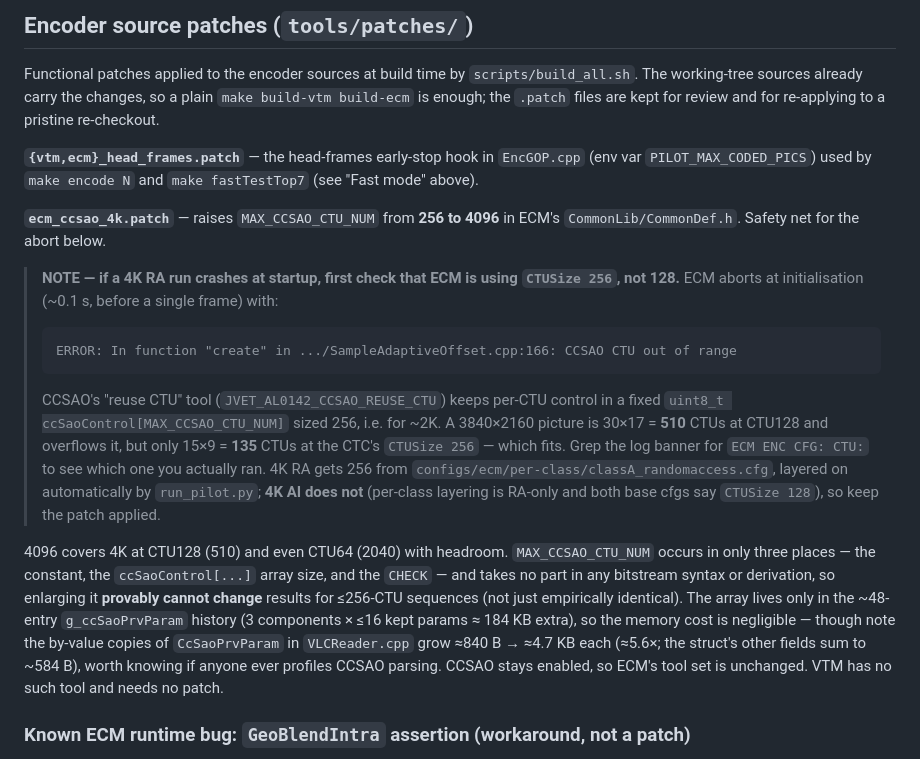
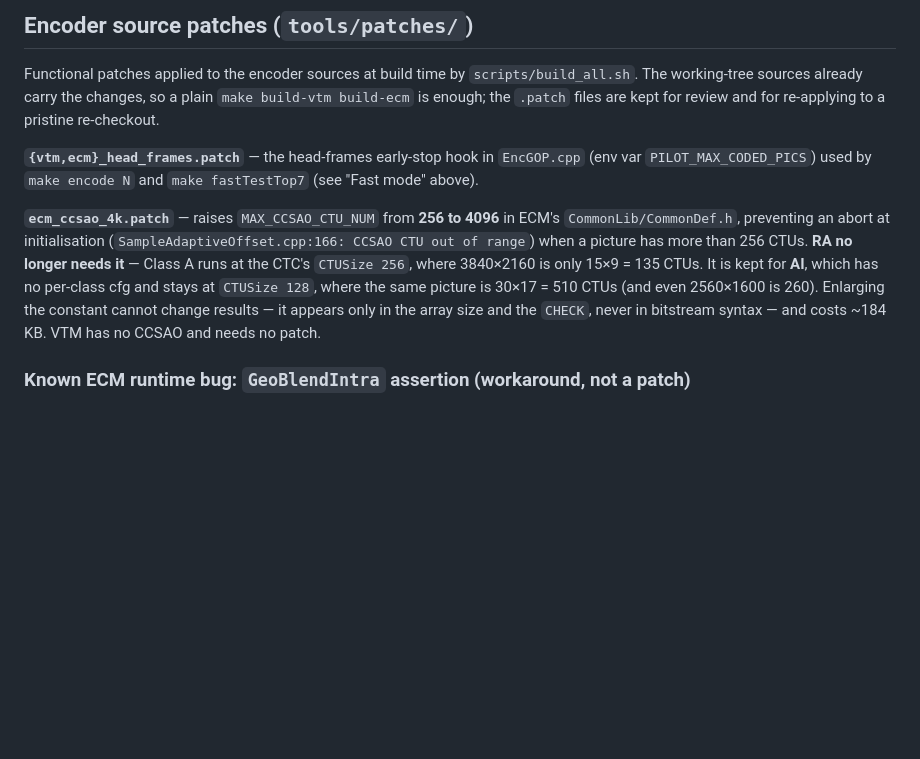
Before and after one commit to wan82/JMHMVTMECM, a Markdown page: README.md, the part around the change. Rendered like a GitHub page; blank space fills up the shorter version.

````diff
--- a/README.md
+++ b/README.md
@@ -121,36 +121,14 @@ review and for re-applying to a pristine re-checkout.
 `make fastTestTop7` (see "Fast mode" above).
 
 **`ecm_ccsao_4k.patch`** — raises `MAX_CCSAO_CTU_NUM` from **256 to 4096** in
-ECM's `CommonLib/CommonDef.h`. Safety net for the abort below.
-
-> **NOTE — if a 4K RA run crashes at startup, first check that ECM is using
-> `CTUSize 256`, not 128.** ECM aborts at initialisation (~0.1 s, before a single
-> frame) with:
->
-> ```
-> ERROR: In function "create" in .../SampleAdaptiveOffset.cpp:166: CCSAO CTU out of range
-> ```
->
-> CCSAO's "reuse CTU" tool (`JVET_AL0142_CCSAO_REUSE_CTU`) keeps per-CTU control
-> in a fixed `uint8_t ccSaoControl[MAX_CCSAO_CTU_NUM]` sized 256, i.e. for ~2K.
-> A 3840×2160 picture is 30×17 = **510** CTUs at CTU128 and overflows it, but
-> only 15×9 = **135** CTUs at the CTC's `CTUSize 256` — which fits. Grep the log
-> banner for `ECM ENC CFG: CTU:` to see which one you actually ran. 4K RA gets
-> 256 from `configs/ecm/per-class/classA_randomaccess.cfg`, layered on
-> automatically by `run_pilot.py`; **4K AI does not** (per-class layering is
-> RA-only and both base cfgs say `CTUSize 128`), so keep the patch applied.
-
-4096 covers 4K at CTU128 (510) and even CTU64 (2040) with headroom.
-`MAX_CCSAO_CTU_NUM` occurs in only three places — the constant, the
-`ccSaoControl[...]` array size, and the `CHECK` — and takes no part in any
-bitstream syntax or derivation, so enlarging it **provably cannot change**
-results for ≤256-CTU sequences (not just empirically identical). The array lives
-only in the ~48-entry `g_ccSaoPrvParam` history (3 components × ≤16 kept params
-≈ 184 KB extra), so the memory cost is negligible — though note the by-value
-copies of `CcSaoPrvParam` in `VLCReader.cpp` grow ≈840 B → ≈4.7 KB each (≈5.6×;
-the struct's other fields sum to ~584 B), worth knowing if anyone ever profiles
-CCSAO parsing. CCSAO stays enabled, so ECM's tool set is unchanged. VTM has no
-such tool and needs no patch.
+ECM's `CommonLib/CommonDef.h`, preventing an abort at initialisation
+(`SampleAdaptiveOffset.cpp:166: CCSAO CTU out of range`) when a picture has more
+than 256 CTUs. **RA no longer needs it** — Class A runs at the CTC's `CTUSize
+256`, where 3840×2160 is only 15×9 = 135 CTUs. It is kept for **AI**, which has
+no per-class cfg and stays at `CTUSize 128`, where the same picture is
+30×17 = 510 CTUs (and even 2560×1600 is 260). Enlarging the constant cannot
+change results — it appears only in the array size and the `CHECK`, never in
+bitstream syntax — and costs ~184 KB. VTM has no CCSAO and needs no patch.
 
 ### Known ECM runtime bug: `GeoBlendIntra` assertion (workaround, not a patch)
 
````
Also changed, not shown: HANDOFF.md (+18 -26 lines).
